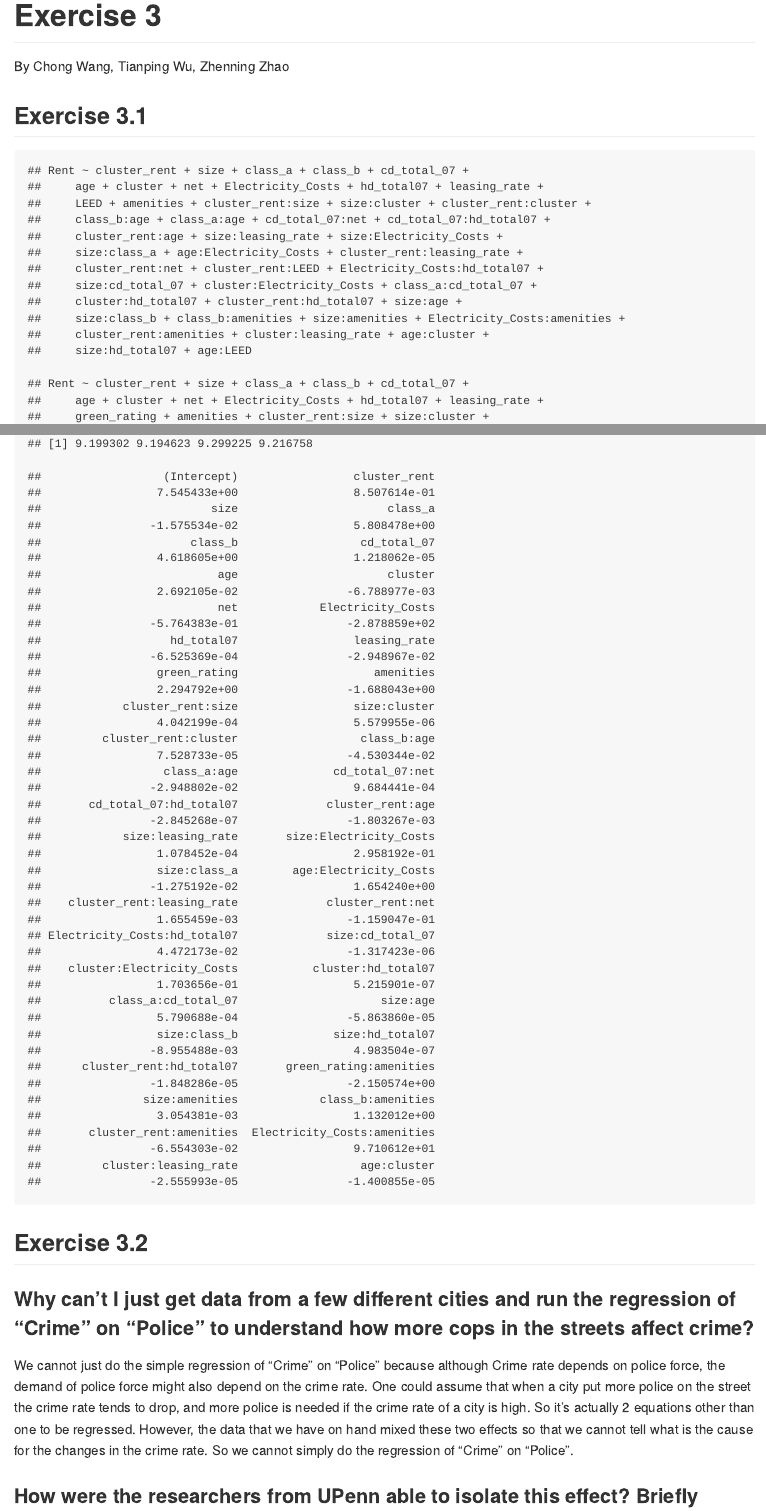
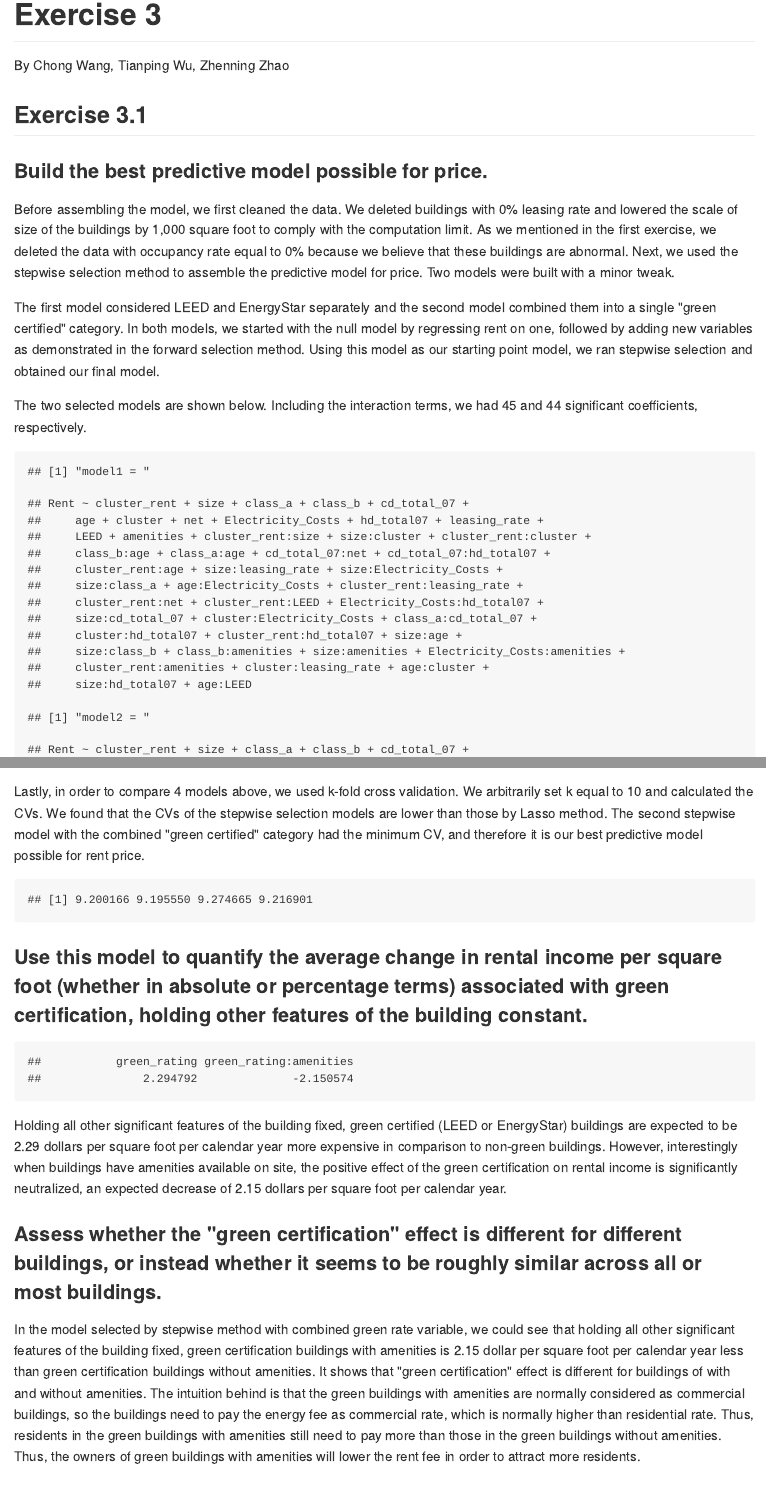
Before and after one commit to znzhao/ECO395M-HW-zz5339, an R Markdown document (HW3/report/Exercise_3_report.rmd): the page in a window 1100 px wide, from its top, and a second part further down, joined at a grey line. The pictures show the output file HW3/report/Exercise_3_report.md that the author committed with the source, drawn offline in the style of GitHub.

Commit message:
exercise3

````diff
--- a/HW3/report/Exercise_3_report.rmd
+++ b/HW3/report/Exercise_3_report.rmd
@@ -15,7 +15,7 @@
 By Chong Wang, Tianping Wu, Zhenning Zhao
 
 ## Exercise 3.1
-
+### Build the best predictive model possible for price.
 ```{r setup_3.1, echo=FALSE, warning=FALSE}
 urlfile<-'https://raw.githubusercontent.com/znzhao/ECO395M-HW-zz5339/master/HW1/greenbuildings.csv'
 greenbuildings<-read.csv(url(urlfile))
@@ -25,6 +25,13 @@
 # clean data by deleting the data with occupacy rate equal to 0%
 GB_cleaned <- subset(greenbuildings,(greenbuildings$leasing_rate != 0))
 ```
+
+Before assembling the model, we first cleaned the data. We deleted buildings with 0% leasing rate and lowered the scale of size of the buildings by 1,000 square foot to comply with the computation limit. As we mentioned in the first exercise, we deleted the data with occupancy rate equal to 0% because we believe that these buildings are abnormal.
+Next, we used the stepwise selection method to assemble the predictive model for price. Two models were built with a minor tweak.
+
+The first model considered LEED and EnergyStar separately and the second model combined them into a single "green certified" category. In both models, we started with the null model by regressing rent on one, followed by adding new variables as demonstrated in the forward selection method. Using this model as our starting point model, we ran stepwise selection and obtained our final model.
+
+The two selected models are shown below. Including the interaction terms, we had 45 and 44 significant coefficients, respectively.
 
 ```{r model1, echo=FALSE, warning=FALSE}
 ## stepwise model 1.1 LEED & Energy
@@ -36,6 +43,7 @@
 
 #45 used, null = Forward, then stepwise
 model1 = formula(stepwise)
+print("model1 = ")
 model1
 ```
 
@@ -49,6 +57,7 @@
 
 #44 used, null = Forward, then stepwise
 model2 = formula(stepwise)
+print("model2 = ")
 model2
 ```
 
@@ -122,6 +139,7 @@
 model4
 ```
 
+Lastly, in order to compare 4 models above, we used k-fold cross validation. We arbitrarily set k equal to 10 and calculated the CVs. We found that the CVs of the stepwise selection models are lower than those by Lasso method. The second stepwise model with the combined "green certified" category had the minimum CV, and therefore it is our best predictive model possible for rent price.
 
 ```{r comparing, echo=FALSE, warning=FALSE}
 N = nrow(GB_cleaned)
@@ -157,10 +175,20 @@
 c(sqrt(mean(step_err_save)),sqrt(mean(step_err_save2)),sqrt(mean(lasso_err_save)),sqrt(mean(lasso_err_save2)))
 ```
 
+### Use this model to quantify the average change in rental income per square foot (whether in absolute or percentage terms) associated with green certification, holding other features of the building constant.
+
 ```{r result, echo=FALSE, warning=FALSE}
 step_model2 = lm(model2, data=GB_cleaned)
-coef(step_model2)
+temp = coef(step_model2)
+c(temp["green_rating"],temp["green_rating:amenities"])
 ```
+
+Holding all other significant features of the building fixed, green certified (LEED  or EnergyStar) buildings are expected to be 2.29 dollars per square foot per calendar year more expensive in comparison to non-green buildings. However, interestingly when buildings have amenities available on site, the positive effect of the green certification on rental income is significantly neutralized, an expected decrease of 2.15 dollars per square foot per calendar year.
+
+### Assess whether the "green certification" effect is different for different buildings, or instead whether it seems to be roughly similar across all or most buildings.
+
+In the model selected by stepwise method with combined green rate variable, we could see that holding all other significant features of the building fixed, green certification buildings with amenities is 2.15 dollar per square foot per calendar year less than green certification buildings without amenities. It shows that "green certification" effect is different for buildings of with and without amenities. The intuition behind is that the green buildings with amenities are normally considered as commercial buildings, so the buildings need to pay the energy fee as commercial rate, which is normally higher than residential rate. Thus, residents in the green buildings with amenities still need to pay more than those in the green buildings without amenities. Thus, the owners of green buildings with amenities will lower the rent fee in order to attract more residents.
+
 
 ## Exercise 3.2
 
````
Also changed, not shown: HW3/HW1.R (+3 -0 lines), HW3/report/Exercise_3_report.md, HW3/report/Exercise_3_report.rmd (8 more changed lines).
